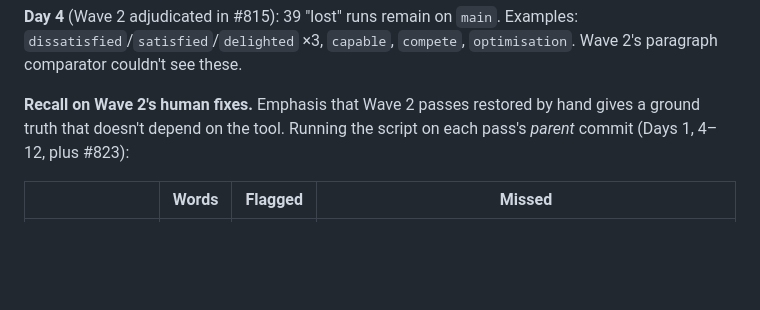
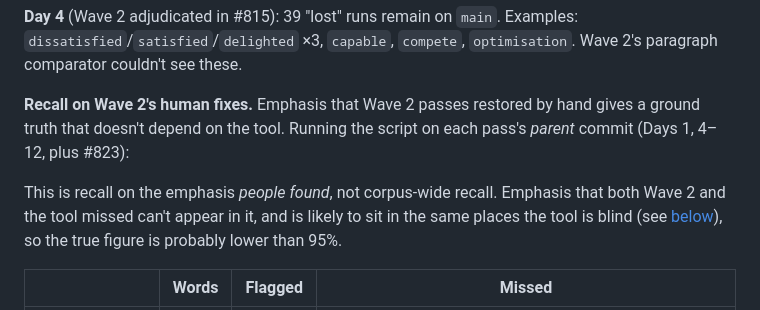
Before and after one commit to lddurbin/twelve_days_to_deming, a Markdown page: docs/emphasis-detection-spike.md, the part around the change. Rendered like a GitHub page; blank space fills up the shorter version.

Commit message:
Clarify that the recall figure covers human-found emphasis only
Co-Authored-By: Claude Opus 5 (1M context) <noreply@anthropic.com>

```diff
--- a/docs/emphasis-detection-spike.md
+++ b/docs/emphasis-detection-spike.md
@@ -142,6 +142,11 @@ Examples: `dissatisfied`/`satisfied`/`delighted` ×3, `capable`, `compete`,
 hand gives a ground truth that doesn't depend on the tool. Running the script
 on each pass's *parent* commit (Days 1, 4–12, plus #823):
 
+This is recall on the emphasis *people found*, not corpus-wide recall.
+Emphasis that both Wave 2 and the tool missed can't appear in it, and is
+likely to sit in the same places the tool is blind (see [below](#blind-spots)),
+so the true figure is probably lower than 95%.
+
 | | Words | Flagged | Missed |
 |---|---|---|---|
 | Emphasis a human restored | 344 | 328 | Day 11 underlines in Comic Sans (`big`, `natural`, `effort`, `rating`), a handful of Day 4 words (including heading text), one Day 8 word |
```
